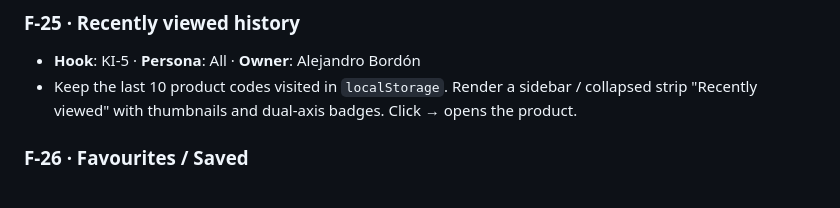
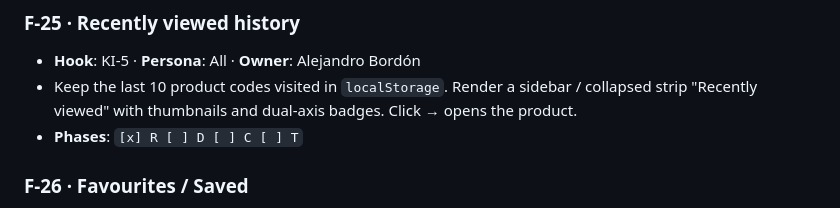
Before and after one commit to AlejandroB10/foodlens, a Markdown page: docs/feature-backlog.md, the part around the change. Rendered like a GitHub page.

```diff
--- a/docs/feature-backlog.md
+++ b/docs/feature-backlog.md
@@ -444,6 +444,7 @@ Eight features in localStorage + DOM. No backend, no new dependencies, no ML.
 ### F-25 · Recently viewed history
 - **Hook**: KI-5 · **Persona**: All · **Owner**: Alejandro Bordón
 - Keep the last 10 product codes visited in `localStorage`. Render a sidebar / collapsed strip "Recently viewed" with thumbnails and dual-axis badges. Click → opens the product.
+- **Phases**: `[x] R [ ] D [ ] C [ ] T`
 
 ### F-26 · Favourites / Saved
 - **Hook**: H7 · **Persona**: Marc, Lluís · **Owner**: Alejandro Bordón
```
